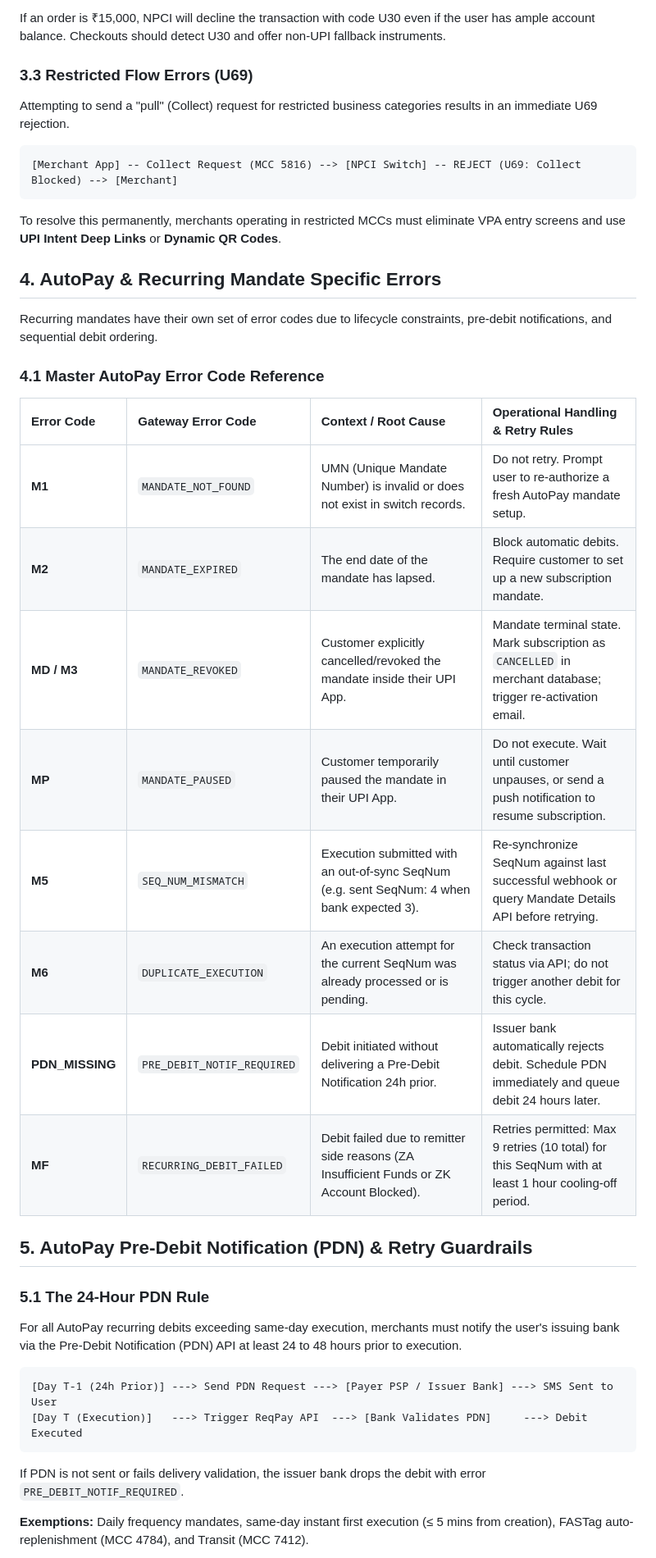
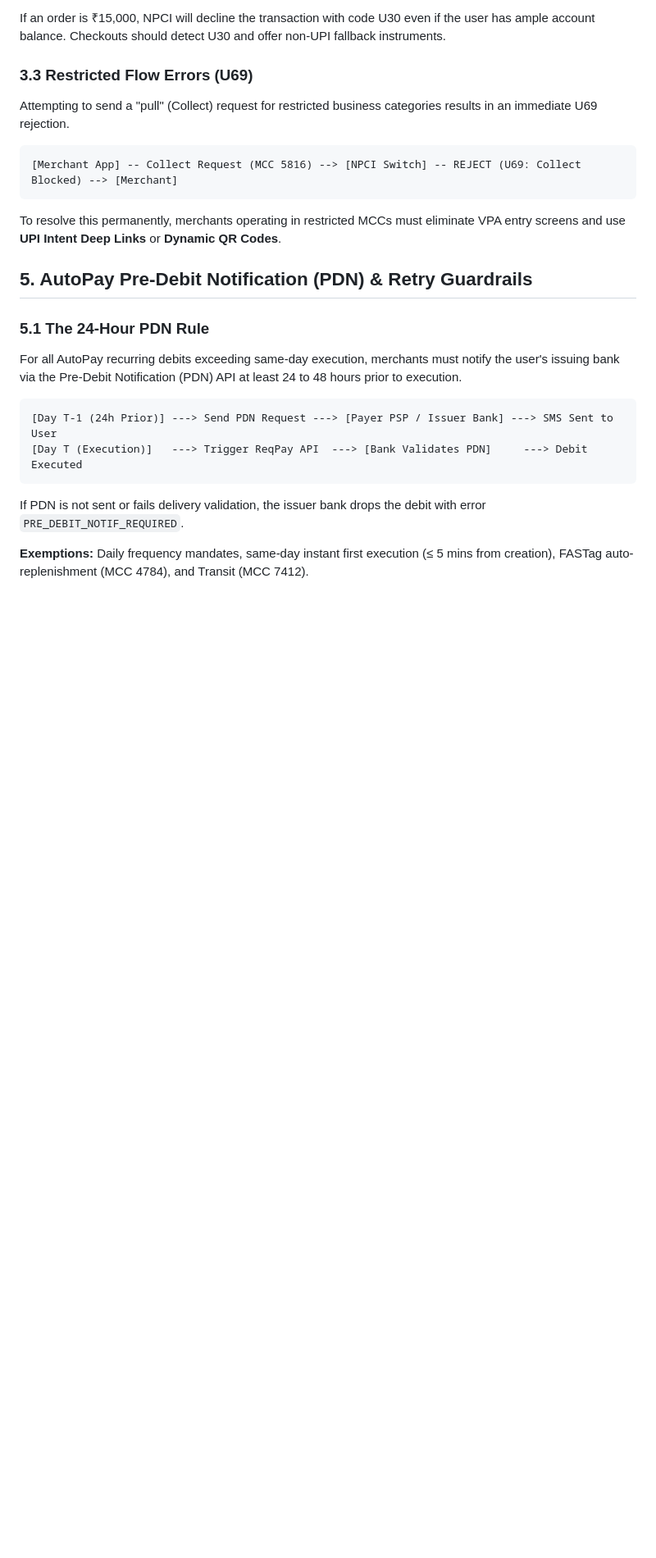
Before and after one commit to ssaif-ship-it/DOC2, a Markdown page: upi_docs/section_5_3.md, the part around one of its changes. Shown at 82% size. GitHub-like rendering; blank space fills up the shorter version.

```diff
--- a/upi_docs/section_5_3.md
+++ b/upi_docs/section_5_3.md
@@ -84,22 +72,7 @@ Attempting to send a "pull" (Collect) request for restricted business categories
 
 To resolve this permanently, merchants operating in restricted MCCs must eliminate VPA entry screens and use **UPI Intent Deep Links** or **Dynamic QR Codes**.
 
-## 4. AutoPay & Recurring Mandate Specific Errors
 
-Recurring mandates have their own set of error codes due to lifecycle constraints, pre-debit notifications, and sequential debit ordering.
-
-### 4.1 Master AutoPay Error Code Reference
-
-| Error Code | Gateway Error Code | Context / Root Cause | Operational Handling & Retry Rules |
-| :--- | :--- | :--- | :--- |
-| **M1** | `MANDATE_NOT_FOUND` | UMN (Unique Mandate Number) is invalid or does not exist in switch records. | Do not retry. Prompt user to re-authorize a fresh AutoPay mandate setup. |
-| **M2** | `MANDATE_EXPIRED` | The end date of the mandate has lapsed. | Block automatic debits. Require customer to set up a new subscription mandate. |
-| **MD / M3** | `MANDATE_REVOKED` | Customer explicitly cancelled/revoked the mandate inside their UPI App. | Mandate terminal state. Mark subscription as `CANCELLED` in merchant database; trigger re-activation email. |
-| **MP** | `MANDATE_PAUSED` | Customer temporarily paused the mandate in their UPI App. | Do not execute. Wait until customer unpauses, or send a push notification to resume subscription. |
-| **M5** | `SEQ_NUM_MISMATCH` | Execution submitted with an out-of-sync SeqNum (e.g. sent SeqNum: 4 when bank expected 3). | Re-synchronize SeqNum against last successful webhook or query Mandate Details API before retrying. |
-| **M6** | `DUPLICATE_EXECUTION` | An execution attempt for the current SeqNum was already processed or is pending. | Check transaction status via API; do not trigger another debit for this cycle. |
-| **PDN_MISSING** | `PRE_DEBIT_NOTIF_REQUIRED` | Debit initiated without delivering a Pre-Debit Notification 24h prior. | Issuer bank automatically rejects debit. Schedule PDN immediately and queue debit 24 hours later. |
-| **MF** | `RECURRING_DEBIT_FAILED` | Debit failed due to remitter side reasons (ZA Insufficient Funds or ZK Account Blocked). | Retries permitted: Max 9 retries (10 total) for this SeqNum with at least 1 hour cooling-off period. |
 
 ## 5. AutoPay Pre-Debit Notification (PDN) & Retry Guardrails
 
```
Also changed, not shown: other parts of upi_docs/section_5_3.md (+1 -13 lines).
